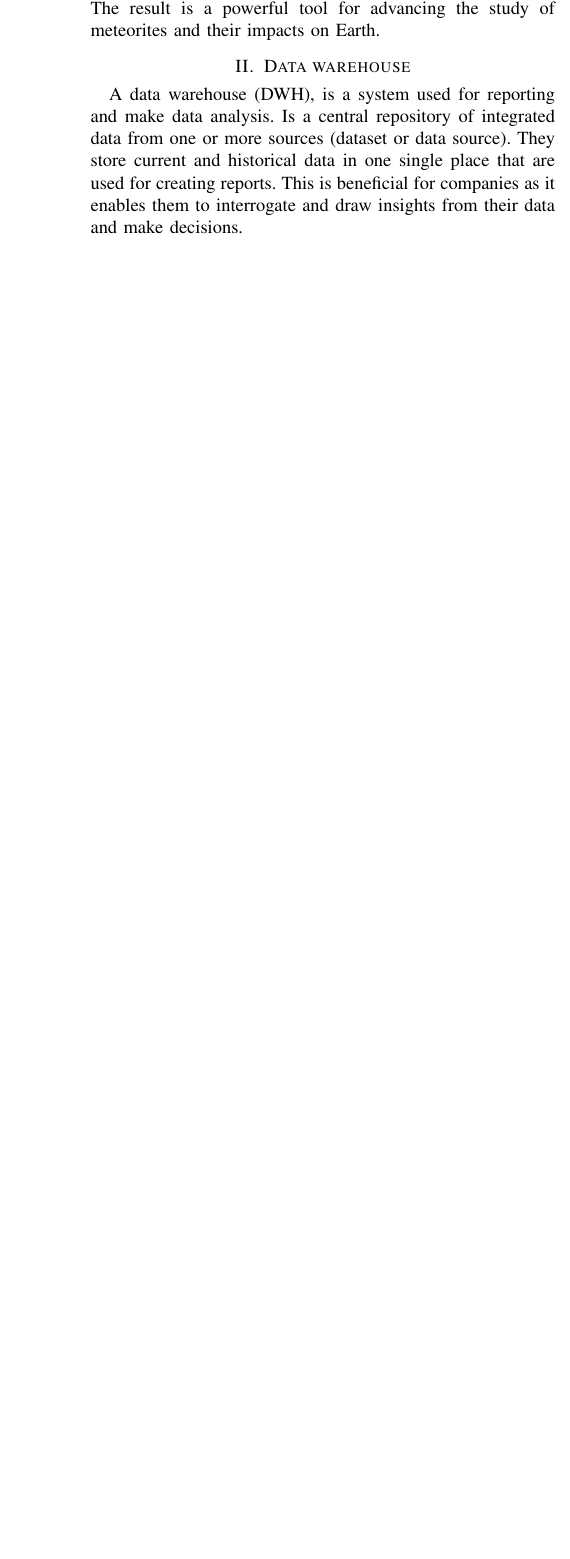
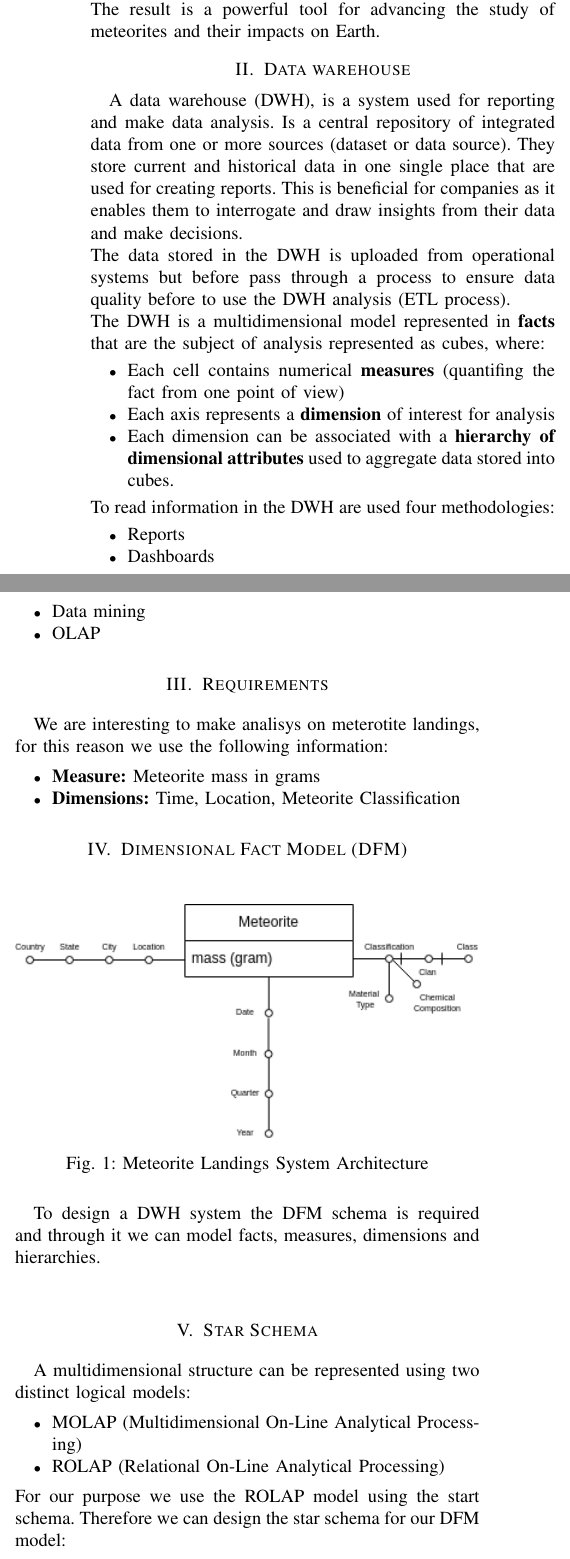
Before and after one commit to giusvale-dev/dm_project, a LaTeX paper (main.tex): part of one column of page 1 of 3 before the commit and two parts of the columns of page 1 of 3 after it, the two joined at a grey line, cut so that both start at the same text, the shorter picture padded with empty space. Compiled offline with pdfLaTeX.

Commit message:
Added the DFM model

```diff
--- a/main.tex
+++ b/main.tex
@@ -31,7 +31,42 @@
 	This project aims to develop a data warehouse system specifically designed to integrate and analyze data on meteorite landings using NASA's Meteorite Landings dataset. The project’s objective is to demonstrate how to design and implement a data warehouse on a relational database platform using Postgres SQL. The process involves the application of Extract, Transform, Load (ETL) techniques to systematically collect, clean, and organize the data. Additionally, the project employs a Dimensional Fact Model (DFM) schema to structure the data in a way that supports in-depth analysis. \\ The result is a powerful tool for advancing the study of meteorites and their impacts on Earth.
 
 	\section{Data warehouse}
-	A data warehouse (DWH), is a system used for reporting and make data analysis. Is a central repository of integrated data from one or more sources (dataset or data source). They store current and historical data in one single place that are used for creating reports. This is beneficial for companies as it enables them to interrogate and draw insights from their data and make decisions.
+	A data warehouse (DWH), is a system used for reporting and make data analysis. Is a central repository of integrated data from one or more sources (dataset or data source). They store current and historical data in one single place that are used for creating reports. This is beneficial for companies as it enables them to interrogate and draw insights from their data and make decisions.\\ The data stored in the DWH is uploaded from operational systems but before pass through a process to ensure data quality before to use the DWH analysis (ETL process).\\ The DWH is a multidimensional model represented in \textbf{facts} that are the subject of analysis represented as cubes, where:
+	\begin{itemize}
+		\item Each cell contains numerical \textbf{measures} (quantifing the fact from one point of view)
+		\item Each axis represents a \textbf{dimension} of interest for analysis
+		\item Each dimension can be associated with a \textbf{hierarchy of dimensional attributes} used to aggregate data stored into cubes.
+	\end{itemize}
+	To read information in the DWH are used four methodologies:
+	\begin{itemize}
+		\item Reports
+		\item Dashboards
+		\item Data mining
+		\item OLAP
+	\end{itemize}
+
+	\section{Requirements}
+	We are interesting to make analisys on meterotite landings, for this reason we use the following information:
+	\begin{itemize}
+		\item \textbf{Measure:} Meteorite mass in grams
+		\item \textbf{Dimensions:} Time, Location, Meteorite Classification
+	\end{itemize}
+
+	\section{Dimensional Fact Model (DFM)}
+	\begin{figure}[htpb]
+		\centering
+		\includegraphics[width=\columnwidth]{images/dfm_schema.png}
+		\caption{Meteorite Landings System Architecture}
+		\label{fig:Meteorite Landings System Architecture}
+	\end{figure}
+	To design a DWH system the DFM schema is required and through it we can model facts, measures, dimensions and hierarchies. \\
+	\section{Star Schema}
+	A multidimensional structure can be represented using two distinct logical models:
+	\begin{itemize}
+		\item MOLAP (Multidimensional On-Line Analytical Processing)
+		\item ROLAP (Relational On-Line Analytical Processing)
+	\end{itemize}
+	For our purpose we use the ROLAP model using the start schema. Therefore we can design the star schema for our DFM model:
 
 	\section{System Architecture}
 	The DWH architecture in general is composed by the following components:
```
Also changed, not shown: images/dfm_schema.png (added), main.tex (4 more changed lines), 1 other file.
